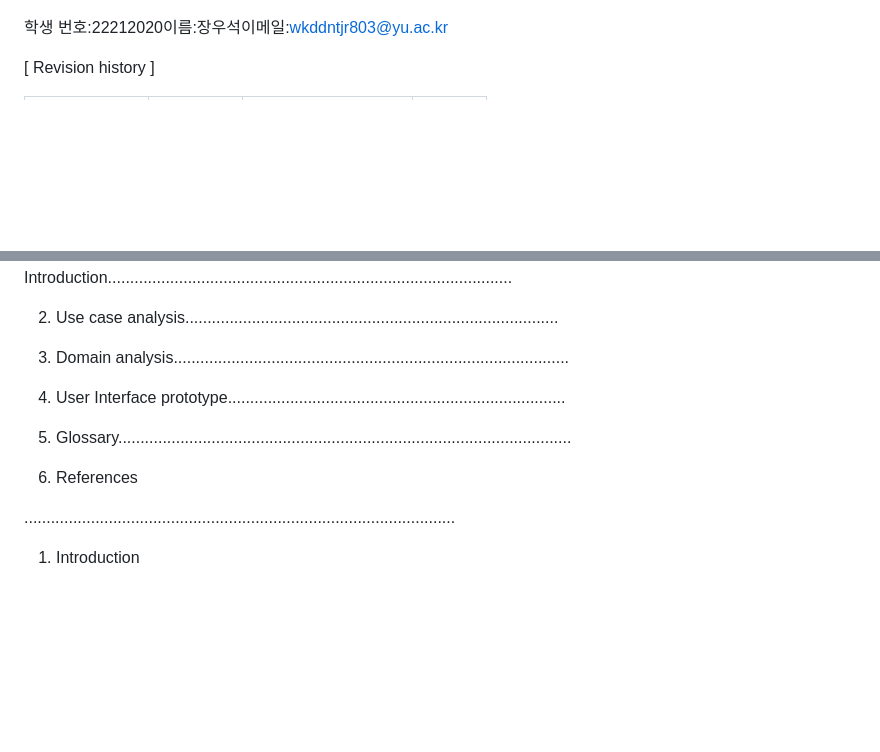
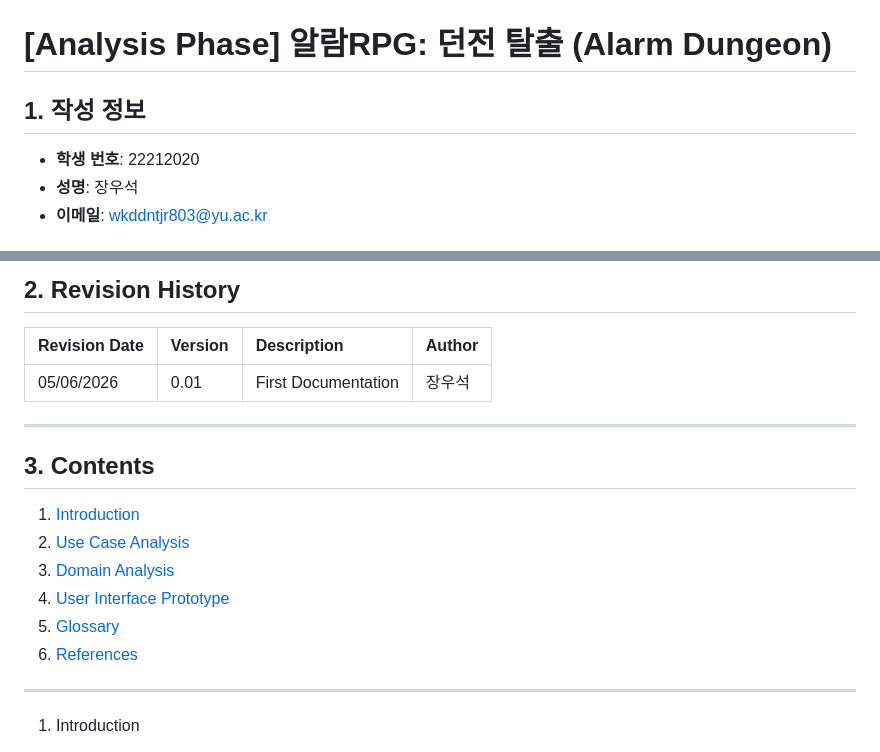
Before and after one commit to wuseok-j/OSSDesign, a Markdown page: Analysis_[22212020_장우석].md, 2 parts joined by grey strips. Rendered like a GitHub page; blank space fills up the shorter version.

```diff
--- a/Analysis_[22212020_장우석].md
+++ b/Analysis_[22212020_장우석].md
@@ -1,6 +1,9 @@
 ![System Context Diagram](https://github.com/wuseok-j/OSSDesign/blob/main/ALARM.png?raw=true)
 
-학생 번호:22212020이름:장우석이메일:wkddntjr803@yu.ac.kr
+# [Analysis Phase] 알람RPG: 던전 탈출 (Alarm Dungeon)
 
-[ Revision history ]
+## 1. 작성 정보
+* **학생 번호**: 22212020
+* **성명**: 장우석
+* **이메일**: wkddntjr803@yu.ac.kr
 
@@ -8,18 +11,21 @@
 
-Introduction...........................................................................................
+## 2. Revision History
 
-2. Use case analysis....................................................................................
+| Revision Date | Version | Description | Author |
+| :--- | :--- | :--- | :--- |
+| 05/06/2026 | 0.01 | First Documentation | 장우석 |
 
-3. Domain analysis.........................................................................................
+---
 
-4. User Interface prototype............................................................................
+## 3. Contents
+1. [Introduction](#1-introduction)
+2. [Use Case Analysis](#2-use-case-analysis)
+3. [Domain Analysis](#3-domain-analysis)
+4. [User Interface Prototype](#4-user-interface-prototype)
+5. [Glossary](#5-glossary)
+6. [References](#6-references)
 
-5. Glossary......................................................................................................
-
-6. References
-
-.................................................................................................
-
+---
 1. Introduction
 
 본 보고서는 이전 단계인Conceptualization Document에서 정의한 요구사항을 바탕으로 진행되는Analysis Phase의 결과물이다. 시스템의 구조를 논리적으로 분석하는 두 번째 단계로서,서비스의 기능을Actor와Use Case의 유기적 관계로 정의한Use Case Diagram및Description을 포함한다. 또한, 시스템 내 주요 객체 간의 데이터를 정의하는Domain analysis와실제 구현에 앞서 사용자 경험을 가시화한User Interface Prototype을 함께 제시하여 개발의일관성을 확보하고자 한다.
```
Also changed, not shown: other parts of Analysis_[22212020_장우석].md (+1 -1 lines).
